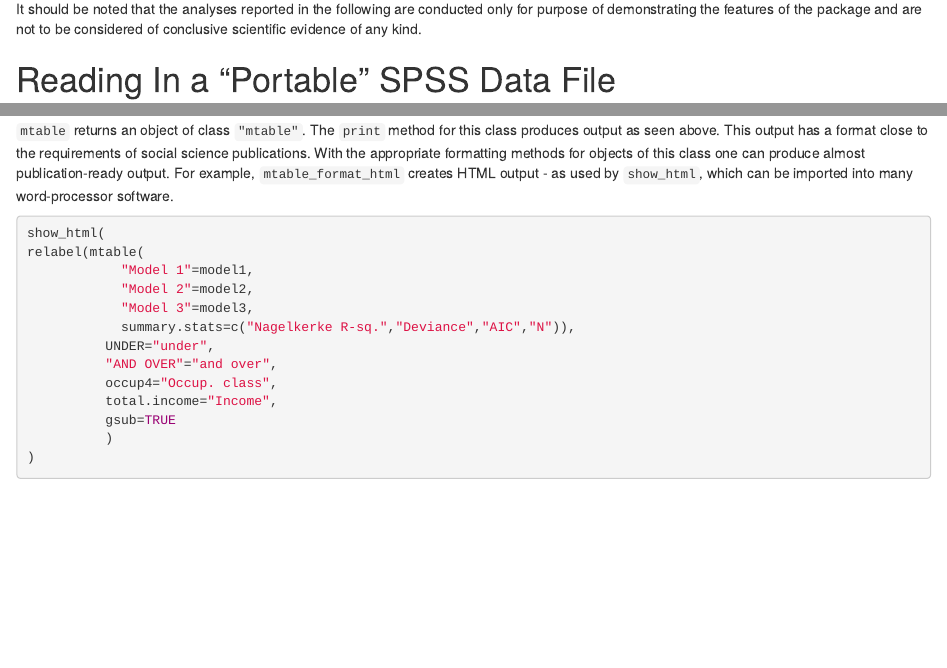
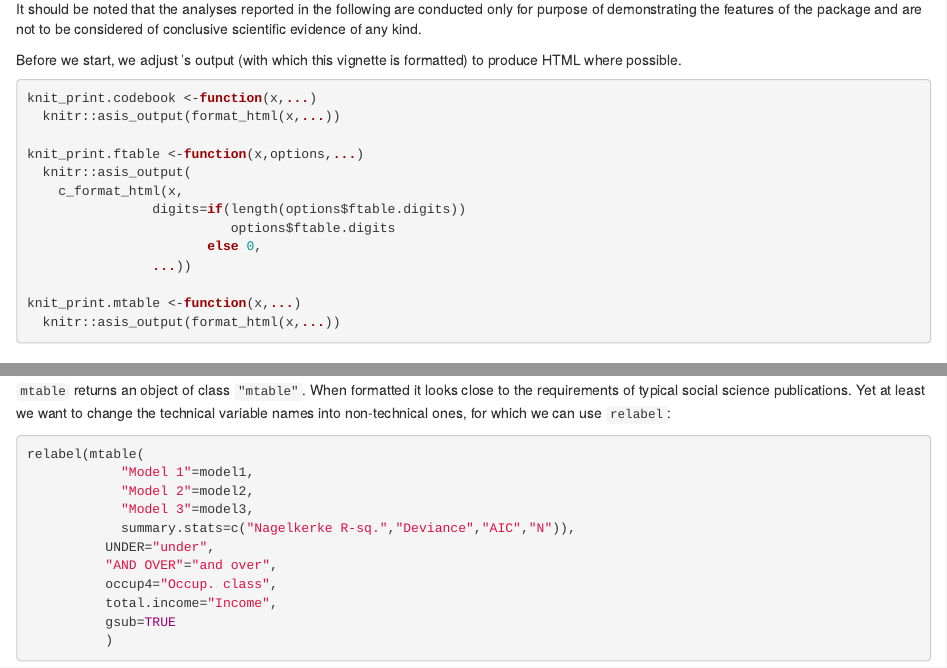
Before and after one commit to melff/memisc, an R Markdown document (pkg/vignettes/anes48.Rmd): the page in a window 1100 px wide, from 340 px down, and a second part further down, joined at a grey line. Rendered offline with R 4.5, knitr and Pandoc, with nearby package versions; some code elsewhere in the file could not run offline.

Commit message:
2015-12-31: Automatic HTML output in ANES vignette.

````diff
--- a/pkg/vignettes/anes48.Rmd
+++ b/pkg/vignettes/anes48.Rmd
@@ -36,6 +36,24 @@
 It should be noted that the analyses reported in the following are conducted
 only for purpose of demonstrating the features of the package and are
 not to be considered of conclusive scientific evidence of any kind.
+
+Before we start, we adjust \code{knitr}'s output (with which this
+vignette is formatted) to produce HTML where possible.
+```{r}
+knit_print.codebook <-function(x,...)
+  knitr::asis_output(format_html(x,...))
+
+knit_print.ftable <-function(x,options,...)
+  knitr::asis_output(
+    c_format_html(x,
+                digits=if(length(options$ftable.digits))
+                          options$ftable.digits
+                       else 0,
+                ...))
+
+knit_print.mtable <-function(x,...)
+  knitr::asis_output(format_html(x,...))
+```
 
 # Reading In a "Portable" SPSS Data File
 
@@ -310,16 +332,12 @@
 ```{r}
 mtable(model1,model2,model3,summary.stats=c("Nagelkerke R-sq.","Deviance","AIC","N"))
 ```
-`mtable` returns an object of class `"mtable"`. The
-`print` method for this class produces output as seen above.
-This output has a format close to the requirements of social science
-publications. With the appropriate formatting methods for objects of this
-class one can produce almost publication-ready output. For example,
-`mtable_format_html` creates HTML output - as used by `show_html`,
-which can be imported into many word-processor software.
+`mtable` returns an object of class `"mtable"`. When formatted
+it looks close to the requirements of typical social science
+publications. Yet at least we want to change the technical variable
+names into non-technical ones, for which we can use `relabel`:
 
-```{r,results='asis'}
-show_html(
+```{r}
 relabel(mtable(
             "Model 1"=model1,
             "Model 2"=model2,
````
Also changed, not shown: pkg/vignettes/anes48.Rmd (27 more changed lines).
